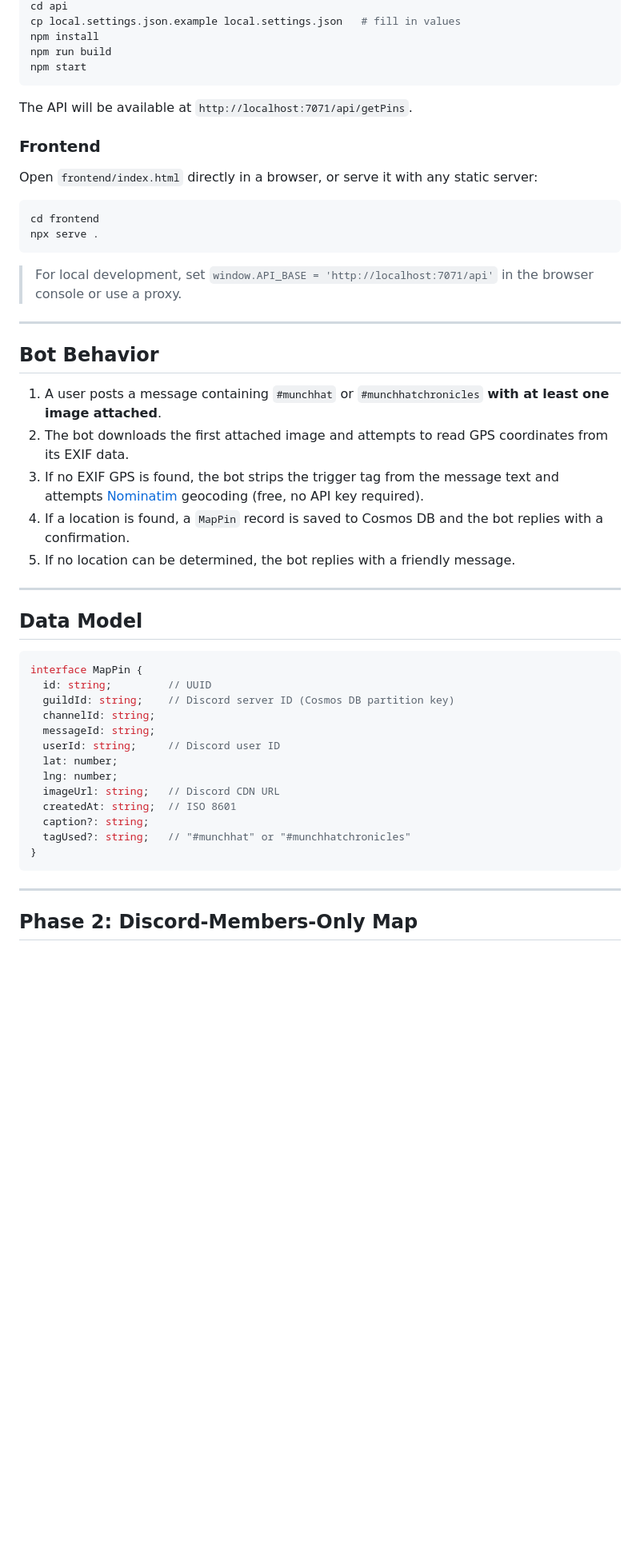
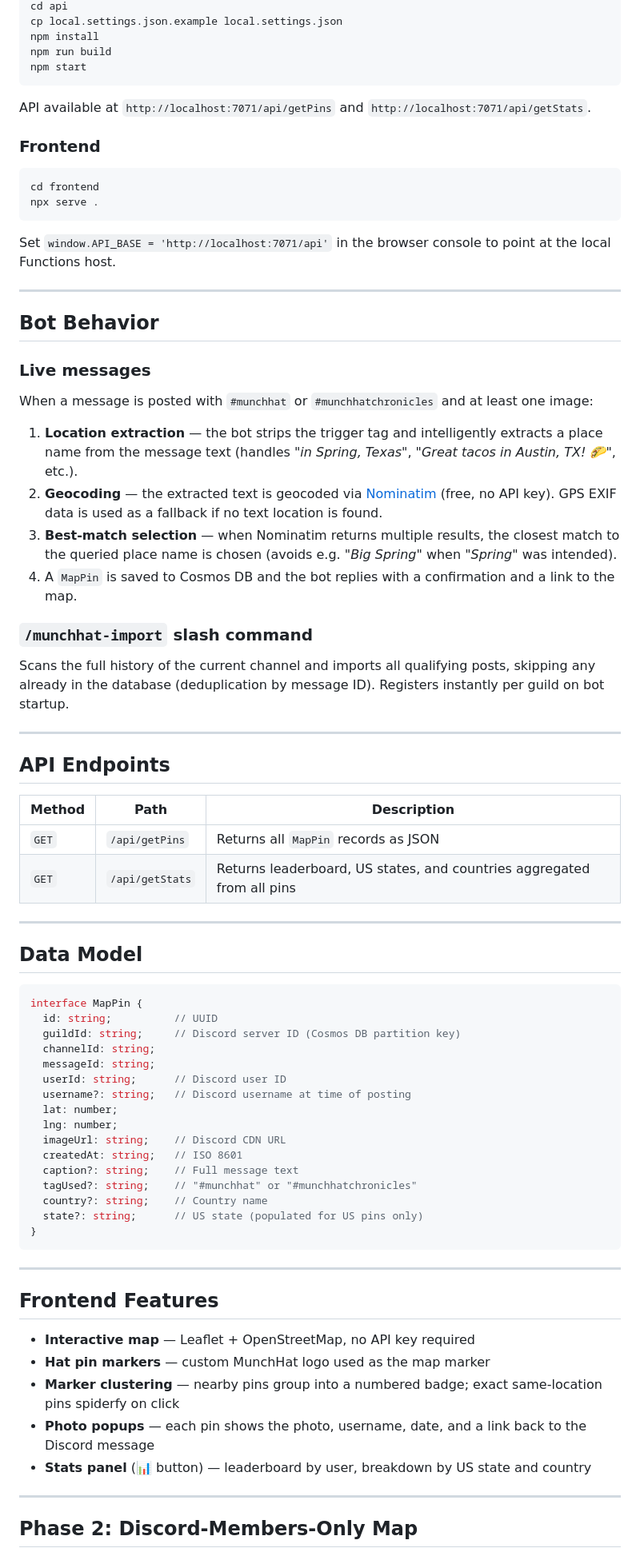
Before and after one commit to marlobello/munchhatmap, a Markdown page: README.md, the part around one of its changes. Shown at 80% size. Drawn GitHub-style; blank space fills up the shorter version.

````diff
--- a/README.md
+++ b/README.md
@@ -134,32 +167,44 @@ npm run dev
 cd api
-cp local.settings.json.example local.settings.json   # fill in values
+cp local.settings.json.example local.settings.json
 npm install
 npm run build
 npm start
 ```
 
-The API will be available at `http://localhost:7071/api/getPins`.
+API available at `http://localhost:7071/api/getPins` and `http://localhost:7071/api/getStats`.
 
 ### Frontend
-
-Open `frontend/index.html` directly in a browser, or serve it with any static server:
 
 ```bash
 cd frontend
 npx serve .
 ```
 
-> For local development, set `window.API_BASE = 'http://localhost:7071/api'` in the browser console or use a proxy.
+Set `window.API_BASE = 'http://localhost:7071/api'` in the browser console to point at the local Functions host.
 
 ---
 
 ## Bot Behavior
 
-1. A user posts a message containing `#munchhat` or `#munchhatchronicles` **with at least one image attached**.
-2. The bot downloads the first attached image and attempts to read GPS coordinates from its EXIF data.
-3. If no EXIF GPS is found, the bot strips the trigger tag from the message text and attempts [Nominatim](https://nominatim.openstreetmap.org/) geocoding (free, no API key required).
-4. If a location is found, a `MapPin` record is saved to Cosmos DB and the bot replies with a confirmation.
-5. If no location can be determined, the bot replies with a friendly message.
+### Live messages
+When a message is posted with `#munchhat` or `#munchhatchronicles` and at least one image:
+
+1. **Location extraction** — the bot strips the trigger tag and intelligently extracts a place name from the message text (handles *"in Spring, Texas"*, *"Great tacos in Austin, TX! 🌮"*, etc.).
+2. **Geocoding** — the extracted text is geocoded via [Nominatim](https://nominatim.openstreetmap.org/) (free, no API key). GPS EXIF data is used as a fallback if no text location is found.
+3. **Best-match selection** — when Nominatim returns multiple results, the closest match to the queried place name is chosen (avoids e.g. *"Big Spring"* when *"Spring"* was intended).
+4. A `MapPin` is saved to Cosmos DB and the bot replies with a confirmation and a link to the map.
+
+### `/munchhat-import` slash command
+Scans the full history of the current channel and imports all qualifying posts, skipping any already in the database (deduplication by message ID). Registers instantly per guild on bot startup.
+
+---
+
+## API Endpoints
+
+| Method | Path | Description |
+|---|---|---|
+| `GET` | `/api/getPins` | Returns all `MapPin` records as JSON |
+| `GET` | `/api/getStats` | Returns leaderboard, US states, and countries aggregated from all pins |
 
 ---
 
@@ -167,21 +212,34 @@ npx serve .
 
 ```ts
 interface MapPin {
-  id: string;         // UUID
-  guildId: string;    // Discord server ID (Cosmos DB partition key)
+  id: string;          // UUID
+  guildId: string;     // Discord server ID (Cosmos DB partition key)
   channelId: string;
   messageId: string;
-  userId: string;     // Discord user ID
+  userId: string;      // Discord user ID
+  username?: string;   // Discord username at time of posting
   lat: number;
   lng: number;
-  imageUrl: string;   // Discord CDN URL
-  createdAt: string;  // ISO 8601
-  caption?: string;
-  tagUsed?: string;   // "#munchhat" or "#munchhatchronicles"
+  imageUrl: string;    // Discord CDN URL
+  createdAt: string;   // ISO 8601
+  caption?: string;    // Full message text
+  tagUsed?: string;    // "#munchhat" or "#munchhatchronicles"
+  country?: string;    // Country name
+  state?: string;      // US state (populated for US pins only)
 }
 ```
 
 ---
 
+## Frontend Features
+
+- **Interactive map** — Leaflet + OpenStreetMap, no API key required
+- **Hat pin markers** — custom MunchHat logo used as the map marker
+- **Marker clustering** — nearby pins group into a numbered badge; exact same-location pins spiderfy on click
+- **Photo popups** — each pin shows the photo, username, date, and a link back to the Discord message
+- **Stats panel** (📊 button) — leaderboard by user, breakdown by US state and country
+
+---
+
 ## Phase 2: Discord-Members-Only Map
 
````
Also changed, not shown: other parts of README.md (+78 -45 lines).
